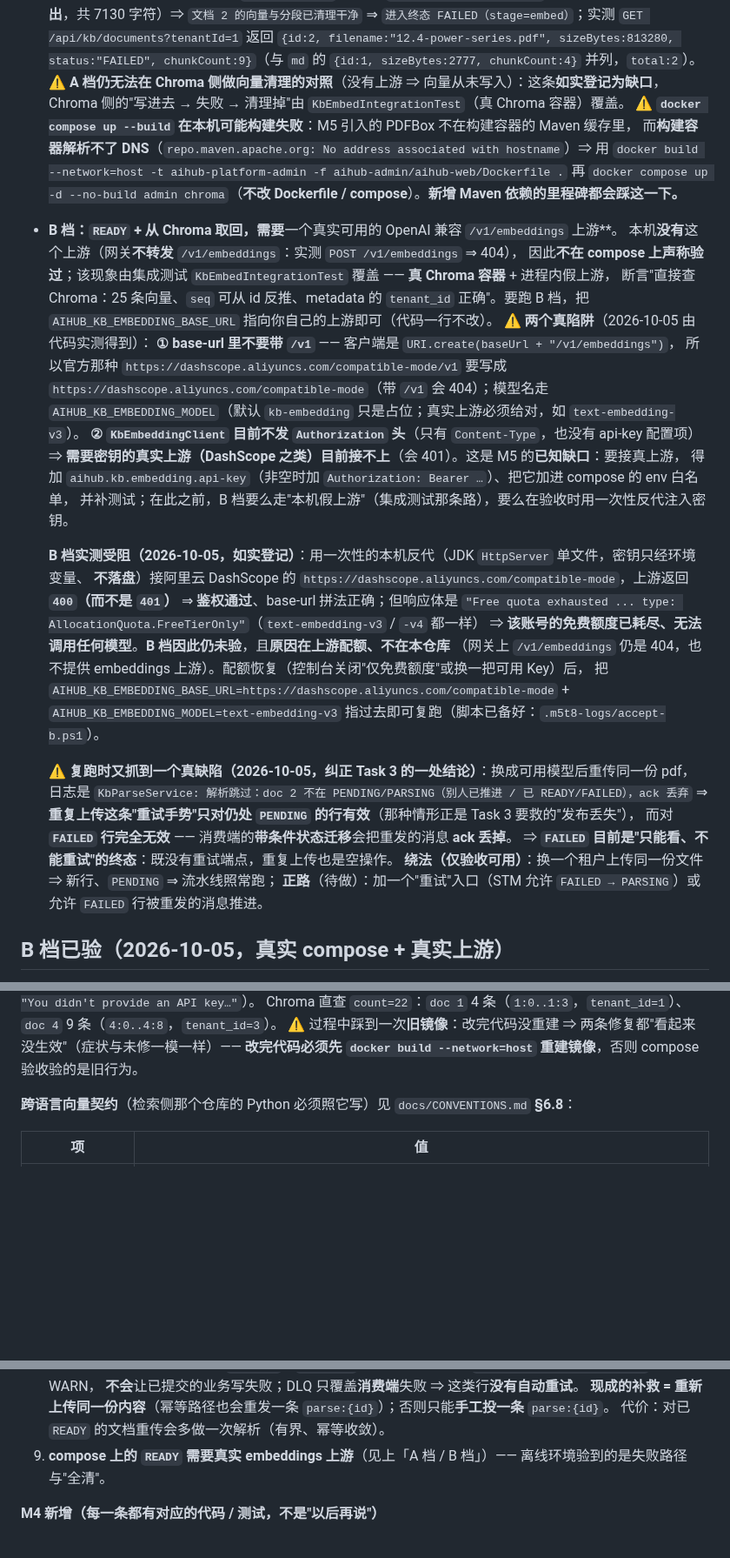
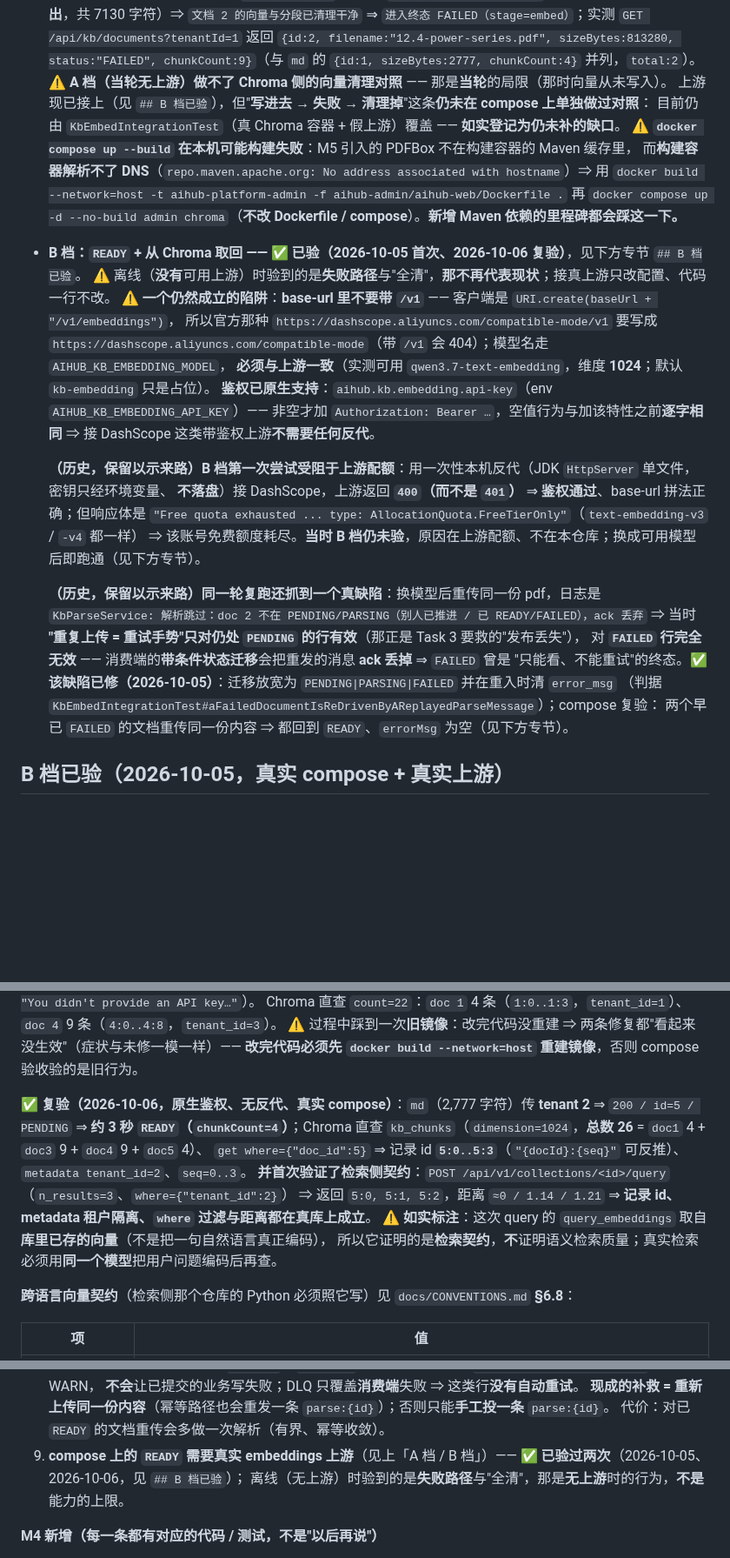
Before and after one commit to 7641751/aihub-platform, a Markdown page: README.md, 3 parts joined by grey strips. Shown at 87% size. Rendered like a GitHub page; blank space fills up the shorter version.

Commit message:
docs(m5): reconcile the tier B narrative with the verified compose runs

```diff
--- a/README.md
+++ b/README.md
@@ -103,43 +103,34 @@
   `进入终态 FAILED（stage=embed）`；实测 `GET /api/kb/documents?tenantId=1` 返回
   `{id:2, filename:"12.4-power-series.pdf", sizeBytes:813280, status:"FAILED", chunkCount:9}`（与 `md` 的
   `{id:1, sizeBytes:2777, chunkCount:4}` 并列，`total:2`）。
-  ⚠️ **A 档仍无法在 Chroma 侧做向量清理的对照**（没有上游 ⇒ 向量从未写入）：这条**如实登记为缺口**，
-  Chroma 侧的"写进去 → 失败 → 清理掉"由 `KbEmbedIntegrationTest`（真 Chroma 容器）覆盖。
+  ⚠️ **A 档（当轮无上游）做不了 Chroma 侧的向量清理对照** —— 那是**当轮**的局限（那时向量从未写入）。
+  上游现已接上（见 `## B 档已验`），但"**写进去 → 失败 → 清理掉**"这条**仍未在 compose 上单独做过对照**：
+  目前仍由 `KbEmbedIntegrationTest`（真 Chroma 容器 + 假上游）覆盖 —— **如实登记为仍未补的缺口**。
   ⚠️ **`docker compose up --build` 在本机可能构建失败**：M5 引入的 PDFBox 不在构建容器的 Maven 缓存里，
   而**构建容器解析不了 DNS**（`repo.maven.apache.org: No address associated with hostname`）⇒ 用
   `docker build --network=host -t aihub-platform-admin -f aihub-admin/aihub-web/Dockerfile .` 再
   `docker compose up -d --no-build admin chroma`（**不改 Dockerfile / compose**）。**新增 Maven 依赖的里程碑都会踩这一下。**
-- **B 档：`READY` + 从 Chroma 取回，需要**一个真实可用的 OpenAI 兼容 `/v1/embeddings` 上游**。
-  本机**没有**这个上游（网关**不转发** `/v1/embeddings`：实测 `POST /v1/embeddings` ⇒ 404），
-  因此**不在 compose 上声称验过**；该现象由集成测试 `KbEmbedIntegrationTest` 覆盖 —— **真 Chroma 容器** + 进程内假上游，
-  断言"直接查 Chroma：25 条向量、`seq` 可从 id 反推、metadata 的 `tenant_id` 正确"。要跑 B 档，把
-  `AIHUB_KB_EMBEDDING_BASE_URL` 指向你自己的上游即可（代码一行不改）。
-  ⚠️ **两个真陷阱**（2026-10-05 由代码实测得到）：
-  **① base-url 里不要带 `/v1`** —— 客户端是 `URI.create(baseUrl + "/v1/embeddings")`，
+- **B 档：`READY` + 从 Chroma 取回 —— ✅ 已验（2026-10-05 首次、2026-10-06 复验）**，见下方专节 `## B 档已验`。
+  ⚠️ 离线（**没有**可用上游）时验到的是**失败路径**与"全清"，**那不再代表现状**；接真上游只改配置、代码一行不改。
+  ⚠️ **一个仍然成立的陷阱**：**base-url 里不要带 `/v1`** —— 客户端是 `URI.create(baseUrl + "/v1/embeddings")`，
   所以官方那种 `https://dashscope.aliyuncs.com/compatible-mode/v1` 要写成
-  `https://dashscope.aliyuncs.com/compatible-mode`（带 `/v1` 会 404）；模型名走
-  `AIHUB_KB_EMBEDDING_MODEL`（默认 `kb-embedding` 只是占位；真实上游必须给对，如 `text-embedding-v3`）。
-  **② `KbEmbeddingClient` 目前不发 `Authorization` 头**（只有 `Content-Type`，也没有 api-key 配置项）⇒
-  **需要密钥的真实上游（DashScope 之类）目前接不上**（会 401）。这是 M5 的**已知缺口**：要接真上游，
-  得加 `aihub.kb.embedding.api-key`（非空时加 `Authorization: Bearer …`）、把它加进 compose 的 env 白名单，
-  并补测试；在此之前，B 档要么走"本机假上游"（集成测试那条路），要么在验收时用一次性反代注入密钥。
+  `https://dashscope.aliyuncs.com/compatible-mode`（带 `/v1` 会 404）；模型名走 `AIHUB_KB_EMBEDDING_MODEL`，
+  **必须与上游一致**（实测可用 `qwen3.7-text-embedding`，维度 **1024**；默认 `kb-embedding` 只是占位）。
+  **鉴权已原生支持**：`aihub.kb.embedding.api-key`（env `AIHUB_KB_EMBEDDING_API_KEY`）—— 非空才加
+  `Authorization: Bearer …`，空值行为与加该特性之前**逐字相同** ⇒ 接 DashScope 这类带鉴权上游**不需要任何反代**。
 
-  **B 档实测受阻（2026-10-05，如实登记）**：用一次性的本机反代（JDK `HttpServer` 单文件，密钥只经环境变量、
-  **不落盘**）接阿里云 DashScope 的 `https://dashscope.aliyuncs.com/compatible-mode`，上游返回
-  **`400`（而不是 `401`）** ⇒ **鉴权通过**、base-url 拼法正确；但响应体是
+  **（历史，保留以示来路）B 档第一次尝试受阻于上游配额**：用一次性本机反代（JDK `HttpServer` 单文件，密钥只经环境变量、
+  **不落盘**）接 DashScope，上游返回 **`400`（而不是 `401`）** ⇒ **鉴权通过**、base-url 拼法正确；但响应体是
   `"Free quota exhausted ... type: AllocationQuota.FreeTierOnly"`（`text-embedding-v3` / `-v4` 都一样）
-  ⇒ **该账号的免费额度已耗尽、无法调用任何模型**。**B 档因此仍未验**，且**原因在上游配额、不在本仓库**
-  （网关上 `/v1/embeddings` 仍是 404，也不提供 embeddings 上游）。配额恢复（控制台关闭"仅免费额度"或换一把可用 Key）后，
-  把 `AIHUB_KB_EMBEDDING_BASE_URL=https://dashscope.aliyuncs.com/compatible-mode` +
-  `AIHUB_KB_EMBEDDING_MODEL=text-embedding-v3` 指过去即可复跑（脚本已备好：`.m5t8-logs/accept-b.ps1`）。
+  ⇒ 该账号免费额度耗尽。**当时 B 档仍未验**，原因在上游配额、不在本仓库；换成可用模型后即跑通（见下方专节）。
 
-  **⚠️ 复跑时又抓到一个真缺陷（2026-10-05，纠正 Task 3 的一处结论）**：换成可用模型后重传同一份 pdf，
-  日志是 `KbParseService: 解析跳过：doc 2 不在 PENDING/PARSING（别人已推进 / 已 READY/FAILED），ack 丢弃`
-  ⇒ **重复上传这条"重试手势"只对仍处 `PENDING` 的行有效**（那种情形正是 Task 3 要救的"发布丢失"），
-  而对 **`FAILED` 行完全无效** —— 消费端的**带条件状态迁移**会把重发的消息 **ack 丢掉**。
-  ⇒ **`FAILED` 目前是"只能看、不能重试"的终态**：既没有重试端点，重复上传也是空操作。
-  **绕法（仅验收可用）**：换一个租户上传同一份文件 ⇒ 新行、`PENDING` ⇒ 流水线照常跑；
-  **正路**（待做）：加一个"重试"入口（STM 允许 `FAILED → PARSING`）或允许 `FAILED` 行被重发的消息推进。
+  **（历史，保留以示来路）同一轮复跑还抓到一个真缺陷**：换模型后重传同一份 pdf，日志是
+  `KbParseService: 解析跳过：doc 2 不在 PENDING/PARSING（别人已推进 / 已 READY/FAILED），ack 丢弃`
+  ⇒ 当时 **"重复上传 = 重试手势"只对仍处 `PENDING` 的行有效**（那正是 Task 3 要救的"发布丢失"），
+  对 **`FAILED` 行完全无效** —— 消费端的**带条件状态迁移**会把重发的消息 **ack 丢掉** ⇒ `FAILED` 曾是
+  "只能看、不能重试"的终态。**✅ 该缺陷已修（2026-10-05）**：迁移放宽为 `PENDING|PARSING|FAILED` 并在重入时清 `error_msg`
+  （判据 `KbEmbedIntegrationTest#aFailedDocumentIsReDrivenByAReplayedParseMessage`）；compose 复验：
+  两个早已 `FAILED` 的文档重传同一份内容 ⇒ 都回到 `READY`、`errorMsg` 为空（见下方专节）。
 
 ## B 档已验（2026-10-05，真实 compose + 真实上游）
 
@@ -171,6 +162,15 @@ Chroma 直查：kb_chunks count=9、VECTORS_FOR_DOC_3=9
 Chroma 直查 `count=22`：`doc 1` 4 条（`1:0..1:3`，`tenant_id=1`）、`doc 4` 9 条（`4:0..4:8`，`tenant_id=3`）。
 ⚠️ 过程中踩到一次**旧镜像**：改完代码没重建 ⇒ 两条修复都"看起来没生效"（症状与未修一模一样）——
 **改完代码必须先 `docker build --network=host` 重建镜像**，否则 compose 验收验的是旧行为。
+
+**✅ 复验（2026-10-06，原生鉴权、无反代、真实 compose）**：`md`（2,777 字符）传 **tenant 2** ⇒
+`200 / id=5 / PENDING` ⇒ **约 3 秒 `READY`（`chunkCount=4`）**；Chroma 直查
+`kb_chunks`（`dimension=1024`，**总数 26** = `doc1` 4 + `doc3` 9 + `doc4` 9 + `doc5` 4）、
+`get where={"doc_id":5}` ⇒ 记录 id **`5:0..5:3`**（`"{docId}:{seq}"` 可反推）、`metadata tenant_id=2`、`seq=0..3`。
+**并首次验证了检索侧契约**：`POST /api/v1/collections/<id>/query`（`n_results=3`、`where={"tenant_id":2}`）
+⇒ 返回 `5:0, 5:1, 5:2`，距离 `≈0 / 1.14 / 1.21` ⇒ **记录 id、metadata 租户隔离、`where` 过滤与距离都在真库上成立**。
+⚠️ **如实标注**：这次 query 的 `query_embeddings` 取自**库里已存的向量**（不是把一句自然语言真正编码），
+所以它证明的是**检索契约**，**不**证明语义检索质量；真实检索必须用**同一个模型**把用户问题编码后再查。
 
 **跨语言向量契约**（检索侧那个仓库的 Python 必须照它写）见 `docs/CONVENTIONS.md` **§6.8**：
 
@@ -247,7 +247,8 @@ error while interpolating services.mysql.environment.MYSQL_ROOT_PASSWORD:
    **不会**让已提交的业务写失败；DLQ 只覆盖**消费端**失败 ⇒ 这类行**没有自动重试**。
    **现成的补救 = 重新上传同一份内容**（幂等路径也会重发一条 `parse:{id}`）；否则只能**手工投一条** `parse:{id}`。
    代价：对已 `READY` 的文档重传会多做一次解析（有界、幂等收敛）。
-9. **compose 上的 `READY` 需要真实 embeddings 上游**（见上「A 档 / B 档」）—— 离线环境验到的是失败路径与"全清"。
+9. **compose 上的 `READY` 需要真实 embeddings 上游**（见上「A 档 / B 档」）—— **✅ 已验过两次**（2026-10-05、2026-10-06，见 `## B 档已验`）；
+   离线（无上游）时验到的是**失败路径**与"全清"，那是**无上游**时的行为，**不是**能力的上限。
 
 
 **M4 新增（每一条都有对应的代码 / 测试，不是"以后再说"）**
```
